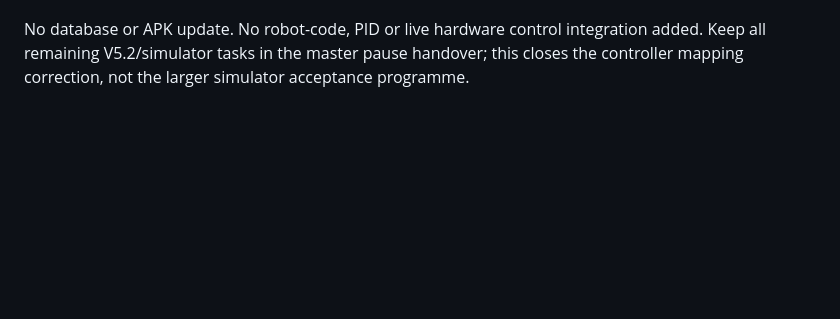
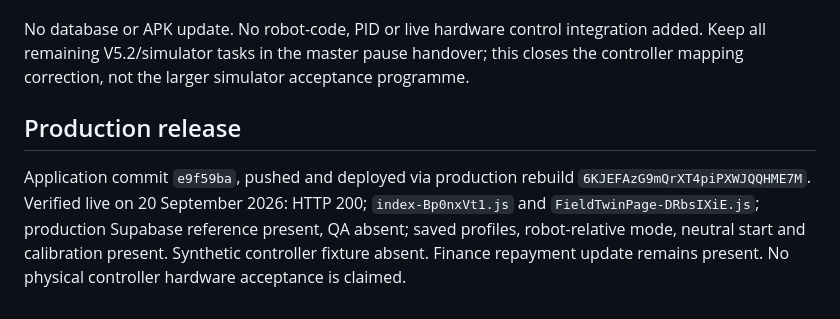
Before and after one commit to eranb-star/G3-ScoutingApp, a Markdown page: docs/CONTROLLER_DRIVING_20260919.md, the part around the change. GitHub-like rendering; blank space fills up the shorter version.

```diff
--- a/docs/CONTROLLER_DRIVING_20260919.md
+++ b/docs/CONTROLLER_DRIVING_20260919.md
@@ -27,3 +27,7 @@ Profiles are versioned and validated, keyed by controller identifier, browser ma
 - Actual Xbox/joystick hardware was not available to this agent. Team acceptance remains: forward/reverse/strafe/turn at two headings, trigger release, stop, disconnect/reconnect, saved profile after reload; verify their actual browser/controller combination. Do not report this hardware acceptance as complete.
 
 No database or APK update. No robot-code, PID or live hardware control integration added. Keep all remaining V5.2/simulator tasks in the master pause handover; this closes the controller mapping correction, not the larger simulator acceptance programme.
+
+## Production release
+
+Application commit `e9f59ba`, pushed and deployed via production rebuild `6KJEFAzG9mQrXT4piPXWJQQHME7M`. Verified live on 20 September 2026: HTTP 200; `index-Bp0nxVt1.js` and `FieldTwinPage-DRbsIXiE.js`; production Supabase reference present, QA absent; saved profiles, robot-relative mode, neutral start and calibration present. Synthetic controller fixture absent. Finance repayment update remains present. No physical controller hardware acceptance is claimed.
```
Also changed, not shown: docs/PAUSE_HANDOVER_20260913.md (+13 -3 lines).
